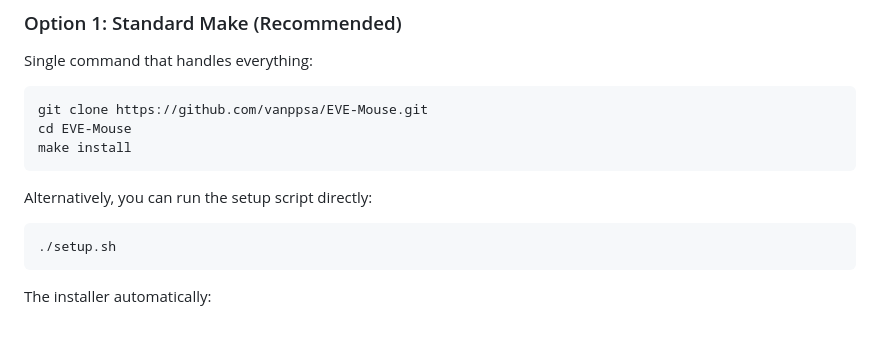
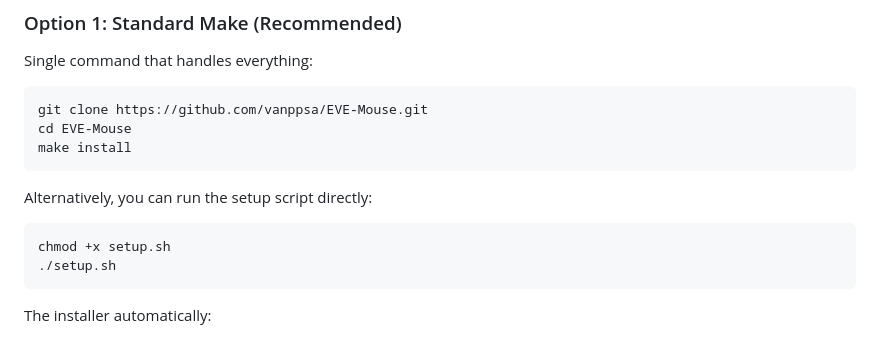
Before and after one commit to vanppsa/EVE-Mouse, a Markdown page: README.md, the part around the change. GitHub-like rendering.

Commit message:
docs: add execution permission step for setup script

````diff
--- a/README.md
+++ b/README.md
@@ -60,6 +60,7 @@ make install
 
 Alternatively, you can run the setup script directly:
 ```bash
+chmod +x setup.sh
 ./setup.sh
 ```
 
````
